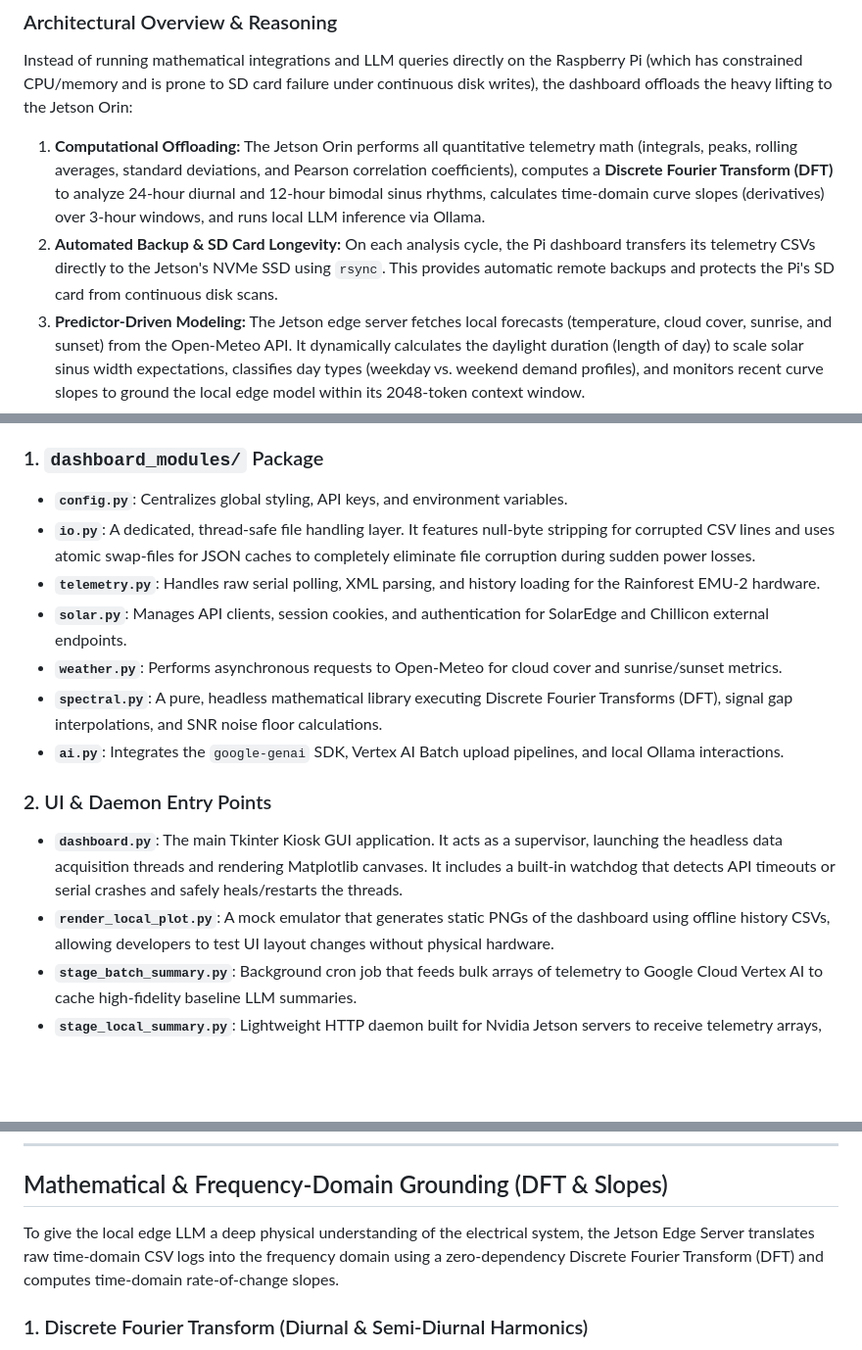
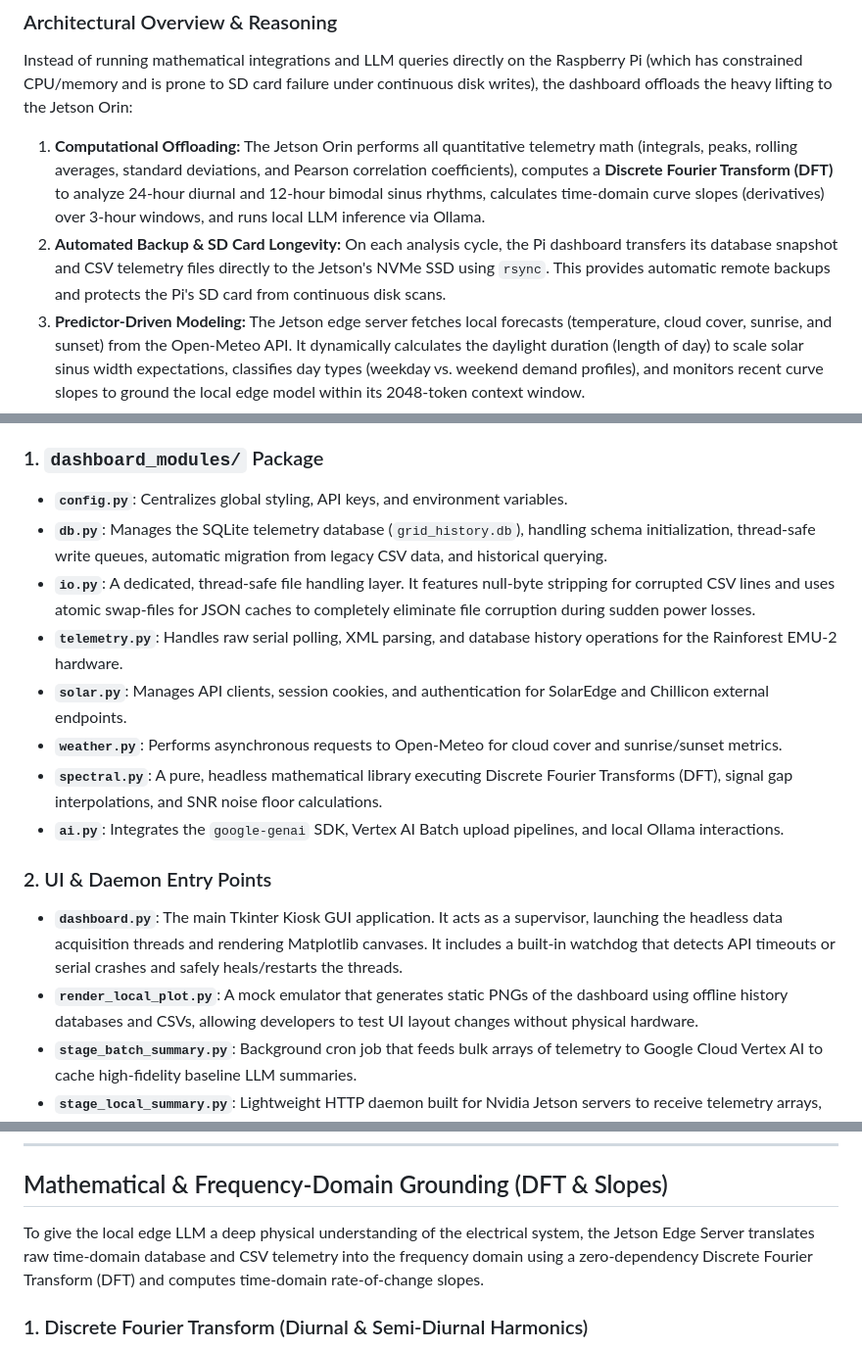
Before and after one commit to smichalove/rainforest-emu2-grid-dashboard, a Markdown page: README.md, 3 parts joined by grey strips. Shown at 98% size. Drawn GitHub-style; blank space fills up the shorter version.

````diff
--- a/README.md
+++ b/README.md
@@ -119,7 +119,7 @@ To perform inference completely offline on local Nvidia hardware (such as an Nvi
 Instead of running mathematical integrations and LLM queries directly on the Raspberry Pi (which has constrained CPU/memory and is prone to SD card failure under continuous disk writes), the dashboard offloads the heavy lifting to the Jetson Orin:
 
 1. **Computational Offloading:** The Jetson Orin performs all quantitative telemetry math (integrals, peaks, rolling averages, standard deviations, and Pearson correlation coefficients), computes a **Discrete Fourier Transform (DFT)** to analyze 24-hour diurnal and 12-hour bimodal sinus rhythms, calculates time-domain curve slopes (derivatives) over 3-hour windows, and runs local LLM inference via Ollama.
-2. **Automated Backup & SD Card Longevity:** On each analysis cycle, the Pi dashboard transfers its telemetry CSVs directly to the Jetson's NVMe SSD using `rsync`. This provides automatic remote backups and protects the Pi's SD card from continuous disk scans.
+2. **Automated Backup & SD Card Longevity:** On each analysis cycle, the Pi dashboard transfers its database snapshot and CSV telemetry files directly to the Jetson's NVMe SSD using `rsync`. This provides automatic remote backups and protects the Pi's SD card from continuous disk scans.
 3. **Predictor-Driven Modeling:** The Jetson edge server fetches local forecasts (temperature, cloud cover, sunrise, and sunset) from the Open-Meteo API. It dynamically calculates the daylight duration (length of day) to scale solar sinus width expectations, classifies day types (weekday vs. weekend demand profiles), and monitors recent curve slopes to ground the local edge model within its 2048-token context window.
 
 ```mermaid
@@ -344,8 +344,9 @@ The dashboard architecture has been completely refactored from a monolithic scri
 
 ### 1. `dashboard_modules/` Package
 * **`config.py`**: Centralizes global styling, API keys, and environment variables.
+* **`db.py`**: Manages the SQLite telemetry database (`grid_history.db`), handling schema initialization, thread-safe write queues, automatic migration from legacy CSV data, and historical querying.
 * **`io.py`**: A dedicated, thread-safe file handling layer. It features null-byte stripping for corrupted CSV lines and uses atomic swap-files for JSON caches to completely eliminate file corruption during sudden power losses.
-* **`telemetry.py`**: Handles raw serial polling, XML parsing, and history loading for the Rainforest EMU-2 hardware.
+* **`telemetry.py`**: Handles raw serial polling, XML parsing, and database history operations for the Rainforest EMU-2 hardware.
 * **`solar.py`**: Manages API clients, session cookies, and authentication for SolarEdge and Chillicon external endpoints.
 * **`weather.py`**: Performs asynchronous requests to Open-Meteo for cloud cover and sunrise/sunset metrics.
 * **`spectral.py`**: A pure, headless mathematical library executing Discrete Fourier Transforms (DFT), signal gap interpolations, and SNR noise floor calculations.
@@ -353,7 +354,7 @@ The dashboard architecture has been completely refactored from a monolithic scri
 
 ### 2. UI & Daemon Entry Points
 * **`dashboard.py`**: The main Tkinter Kiosk GUI application. It acts as a supervisor, launching the headless data acquisition threads and rendering Matplotlib canvases. It includes a built-in watchdog that detects API timeouts or serial crashes and safely heals/restarts the threads.
-* **`render_local_plot.py`**: A mock emulator that generates static PNGs of the dashboard using offline history CSVs, allowing developers to test UI layout changes without physical hardware.
+* **`render_local_plot.py`**: A mock emulator that generates static PNGs of the dashboard using offline history databases and CSVs, allowing developers to test UI layout changes without physical hardware.
 * **`stage_batch_summary.py`**: Background cron job that feeds bulk arrays of telemetry to Google Cloud Vertex AI to cache high-fidelity baseline LLM summaries.
 * **`stage_local_summary.py`**: Lightweight HTTP daemon built for Nvidia Jetson servers to receive telemetry arrays, perform frequency-domain spectral math, and run fast local LLM inferences (`gemma4-it-q4`) on live deltas.
 * **`snr_analysis.py`**: Standalone mathematical helper module implementing DTFT spectrum and signal SNR calculators.
@@ -495,7 +496,7 @@ Based on Vertex AI pricing for `gemini-2.5-flash`:
 
 ## Mathematical & Frequency-Domain Grounding (DFT & Slopes)
 
-To give the local edge LLM a deep physical understanding of the electrical system, the Jetson Edge Server translates raw time-domain CSV logs into the frequency domain using a zero-dependency Discrete Fourier Transform (DFT) and computes time-domain rate-of-change slopes.
+To give the local edge LLM a deep physical understanding of the electrical system, the Jetson Edge Server translates raw time-domain database and CSV telemetry into the frequency domain using a zero-dependency Discrete Fourier Transform (DFT) and computes time-domain rate-of-change slopes.
 
 ### 1. Discrete Fourier Transform (Diurnal & Semi-Diurnal Harmonics)
 For a 48-hour time series of hourly measurements $x = [x_0, \dots, x_{47}]$, we compute the complex DFT coefficient $X_k$ for specific frequency bins $k$:
````
Also changed, not shown: other parts of README.md (+5 -5 lines), dashboard_preview.jpeg, dashboard_preview_slide2.jpeg, 10 other files.
